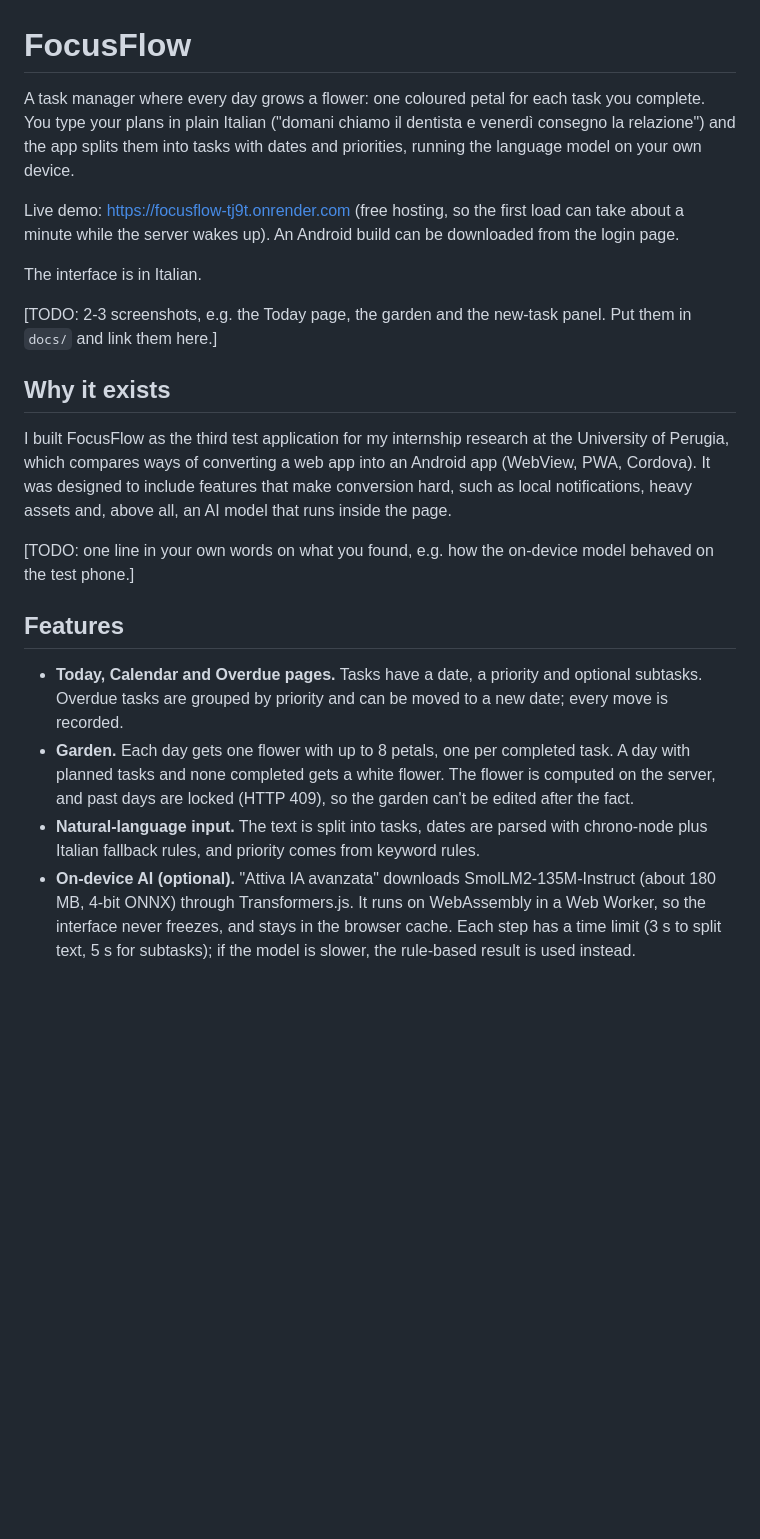
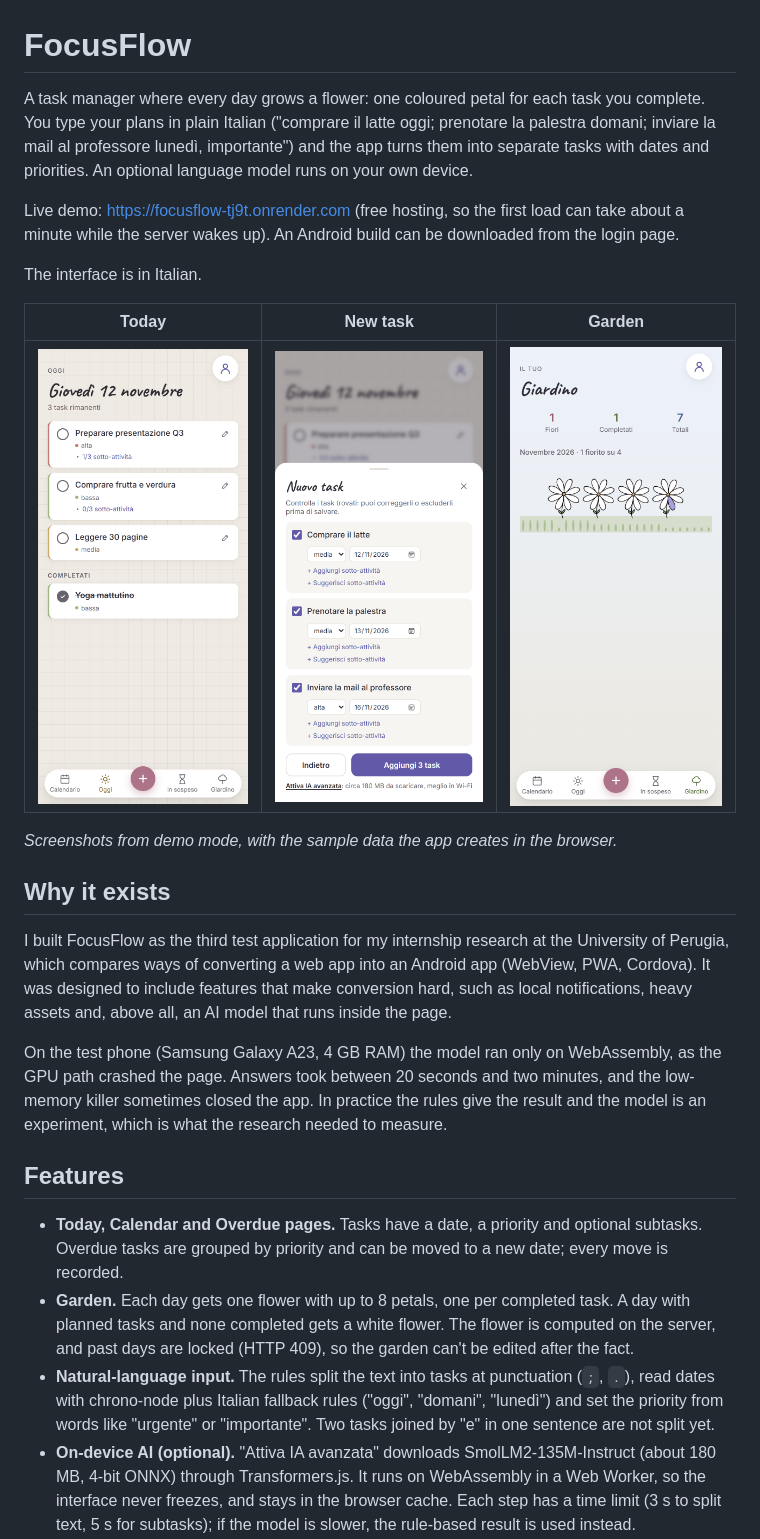
Before and after one commit to Hanaji01/focusflow, a Markdown page: README.md, the part around the change. Drawn GitHub-style; pictures changed too: docs/giardino.png (added), docs/nuovo-task.png (added), docs/oggi.png (added); blank space fills up the shorter version.

Commit message:
README: screenshots, model results on the test phone

```diff
--- a/README.md
+++ b/README.md
@@ -1,24 +1,28 @@
 # FocusFlow
 
-A task manager where every day grows a flower: one coloured petal for each task you complete. You type your plans in plain Italian ("domani chiamo il dentista e venerdì consegno la relazione") and the app splits them into tasks with dates and priorities, running the language model on your own device.
+A task manager where every day grows a flower: one coloured petal for each task you complete. You type your plans in plain Italian ("comprare il latte oggi; prenotare la palestra domani; inviare la mail al professore lunedì, importante") and the app turns them into separate tasks with dates and priorities. An optional language model runs on your own device.
 
 Live demo: https://focusflow-tj9t.onrender.com (free hosting, so the first load can take about a minute while the server wakes up). An Android build can be downloaded from the login page.
 
 The interface is in Italian.
 
-[TODO: 2-3 screenshots, e.g. the Today page, the garden and the new-task panel. Put them in `docs/` and link them here.]
+| Today | New task | Garden |
+| --- | --- | --- |
+| <img src="docs/oggi.png" width="240" alt="Today page with tasks, priorities and subtasks"> | <img src="docs/nuovo-task.png" width="240" alt="The sentence above split into three tasks with dates and priorities"> | <img src="docs/giardino.png" width="240" alt="Garden with one flower per day"> |
+
+*Screenshots from demo mode, with the sample data the app creates in the browser.*
 
 ## Why it exists
 
 I built FocusFlow as the third test application for my internship research at the University of Perugia, which compares ways of converting a web app into an Android app (WebView, PWA, Cordova). It was designed to include features that make conversion hard, such as local notifications, heavy assets and, above all, an AI model that runs inside the page.
 
-[TODO: one line in your own words on what you found, e.g. how the on-device model behaved on the test phone.]
+On the test phone (Samsung Galaxy A23, 4 GB RAM) the model ran only on WebAssembly, as the GPU path crashed the page. Answers took between 20 seconds and two minutes, and the low-memory killer sometimes closed the app. In practice the rules give the result and the model is an experiment, which is what the research needed to measure.
 
 ## Features
 
 - **Today, Calendar and Overdue pages.** Tasks have a date, a priority and optional subtasks. Overdue tasks are grouped by priority and can be moved to a new date; every move is recorded.
 - **Garden.** Each day gets one flower with up to 8 petals, one per completed task. A day with planned tasks and none completed gets a white flower. The flower is computed on the server, and past days are locked (HTTP 409), so the garden can't be edited after the fact.
-- **Natural-language input.** The text is split into tasks, dates are parsed with chrono-node plus Italian fallback rules, and priority comes from keyword rules.
+- **Natural-language input.** The rules split the text into tasks at punctuation (`;`, `.`), read dates with chrono-node plus Italian fallback rules ("oggi", "domani", "lunedì") and set the priority from words like "urgente" or "importante". Two tasks joined by "e" in one sentence are not split yet.
 - **On-device AI (optional).** "Attiva IA avanzata" downloads SmolLM2-135M-Instruct (about 180 MB, 4-bit ONNX) through Transformers.js. It runs on WebAssembly in a Web Worker, so the interface never freezes, and stays in the browser cache. Each step has a time limit (3 s to split text, 5 s for subtasks); if the model is slower, the rule-based result is used instead.
 - **Accounts.** Registration, login, password change and account deletion. Passwords are hashed with bcrypt and sessions use JWT.
 - **Demo mode.** If the server can't be reached, the frontend falls back to sample data stored in the browser.
```
